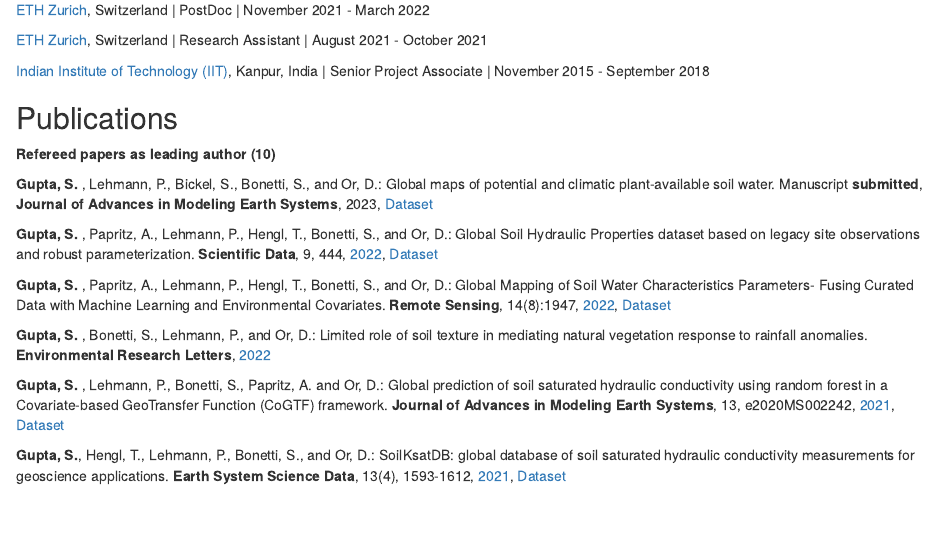
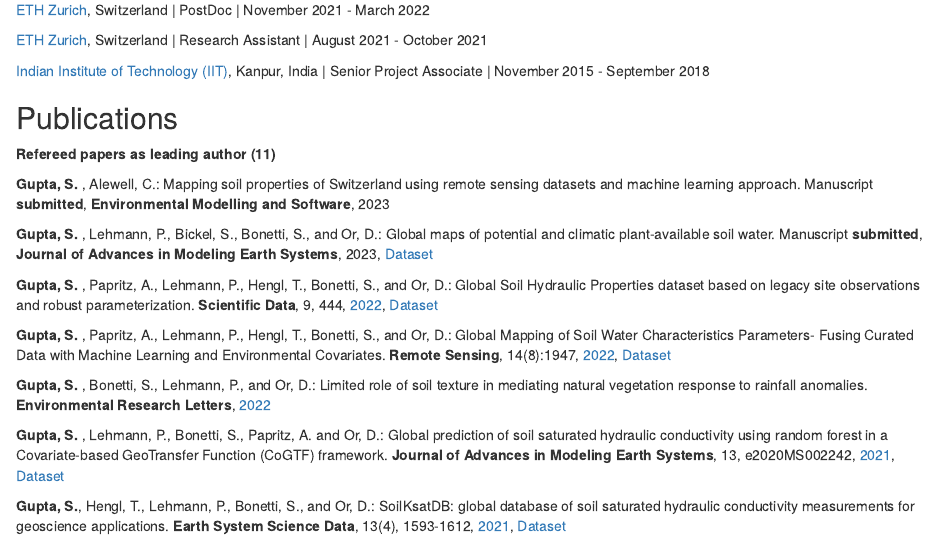
Before and after one commit to ETHZ-repositories/aboutme, an R Markdown document (Index.Rmd): the page in a window 1100 px wide, from 740 px down. Rendered offline with R 4.5, knitr and Pandoc, with nearby package versions; drawn as R Markdown's standard HTML page in place of the format the file asks for.

Commit message:
Update Index.Rmd

```diff
--- a/Index.Rmd
+++ b/Index.Rmd
@@ -61,7 +61,9 @@
 
 ## Publications
 
-**Refereed papers as leading author (10)**
+**Refereed papers as leading author (11)**
+
+**Gupta, S. **, Alewell, C.: Mapping soil properties of Switzerland using remote sensing datasets and machine learning approach. Manuscript **submitted**, **Environmental Modelling and Software**, 2023
 
 **Gupta, S. **, Lehmann, P., Bickel, S., Bonetti, S., and Or, D.: Global maps of potential and climatic plant-available soil water. Manuscript **submitted**, **Journal of Advances in Modeling Earth Systems**, 2023, [Dataset](https://zenodo.org/record/6777126#.YrwahXZBxPY)
 
```
